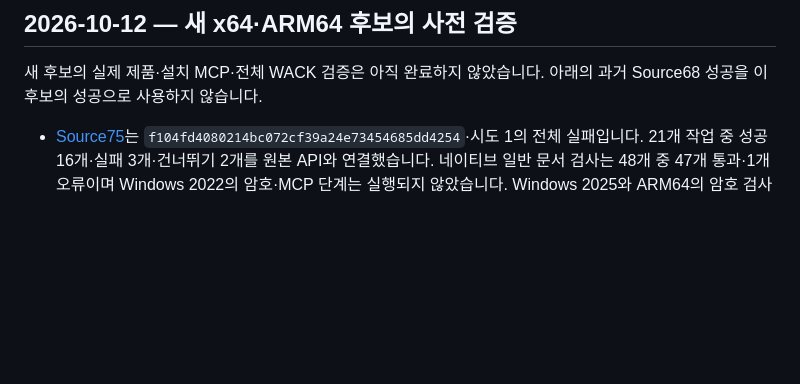
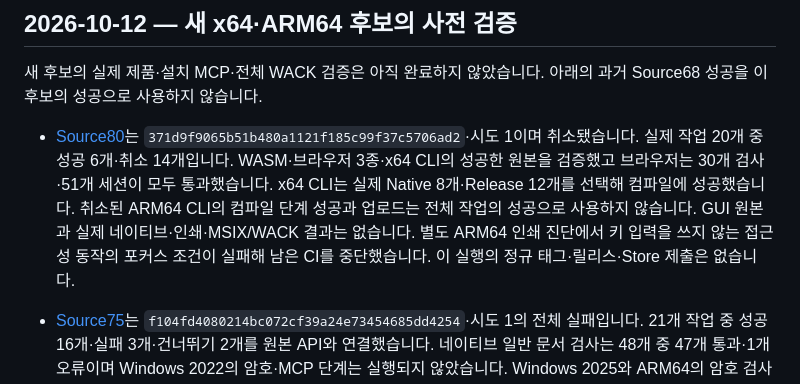
Before and after one commit to ATLKR/OpenGeul, a Markdown page: docs/VERIFICATION.md, the part around the change. GitHub-like rendering; blank space fills up the shorter version.

Commit message:
docs: Source80 실제 12개 컴파일과 취소 범위 기록

```diff
--- a/docs/VERIFICATION.md
+++ b/docs/VERIFICATION.md
@@ -5,6 +5,15 @@
 새 후보의 실제 제품·설치 MCP·전체 WACK 검증은 아직 완료하지 않았습니다.
 아래의 과거 Source68 성공을 이 후보의 성공으로 사용하지 않습니다.
 
+- [Source80](https://github.com/ATLKR/OpenGeul/actions/runs/38255634384)는
+  `371d9f9065b51b480a1121f185c99f37c5706ad2`·시도 1이며 취소됐습니다.
+  실제 작업 20개 중 성공 6개·취소 14개입니다. WASM·브라우저 3종·x64 CLI의
+  성공한 원본을 검증했고 브라우저는 30개 검사·51개 세션이 모두 통과했습니다.
+  x64 CLI는 실제 Native 8개·Release 12개를 선택해 컴파일에 성공했습니다.
+  취소된 ARM64 CLI의 컴파일 단계 성공과 업로드는 전체 작업의 성공으로
+  사용하지 않습니다. GUI 원본과 실제 네이티브·인쇄·MSIX/WACK 결과는 없습니다.
+  별도 ARM64 인쇄 진단에서 키 입력을 쓰지 않는 접근성 동작의 포커스 조건이
+  실패해 남은 CI를 중단했습니다. 이 실행의 정규 태그·릴리스·Store 제출은 없습니다.
 - [Source75](https://github.com/ATLKR/OpenGeul/actions/runs/38237687615)는
   `f104fd4080214bc072cf39a24e73454685dd4254`·시도 1의 전체 실패입니다.
   21개 작업 중 성공 16개·실패 3개·건너뛰기 2개를 원본 API와 연결했습니다.
```
